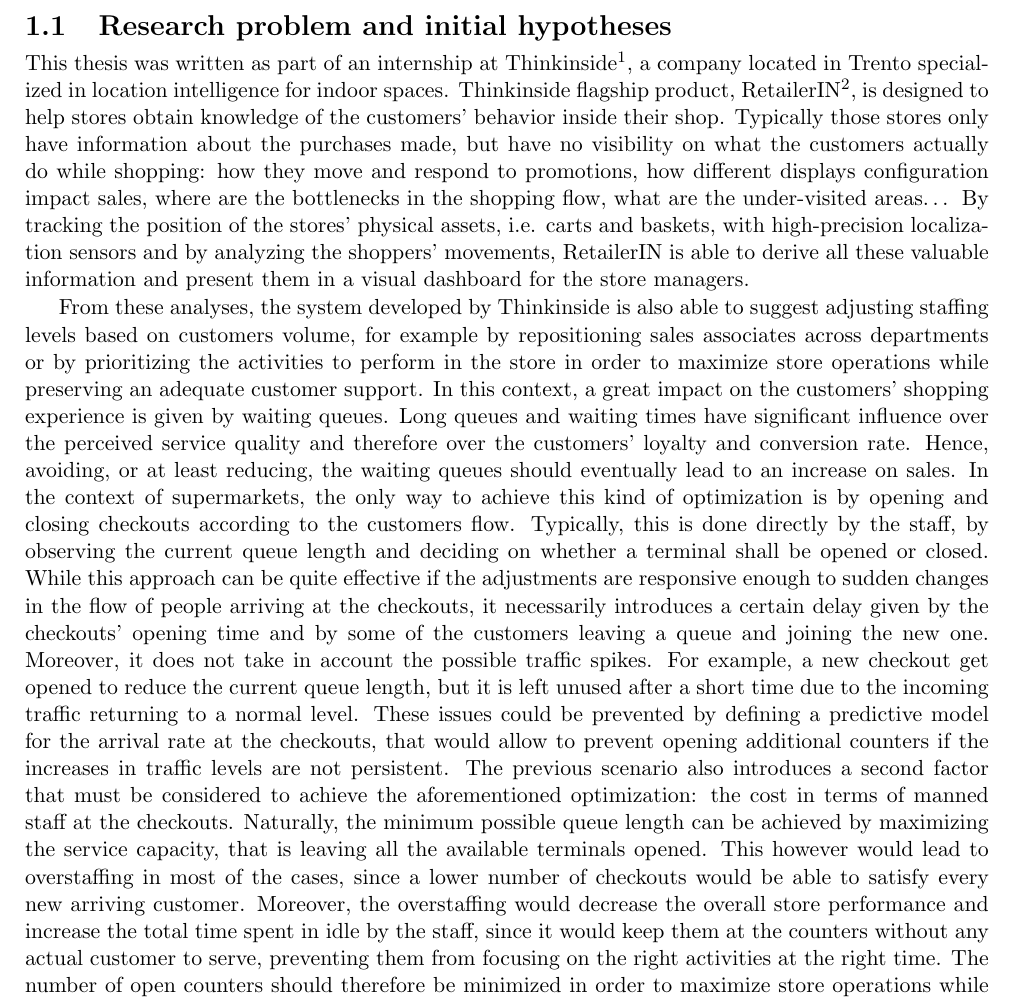
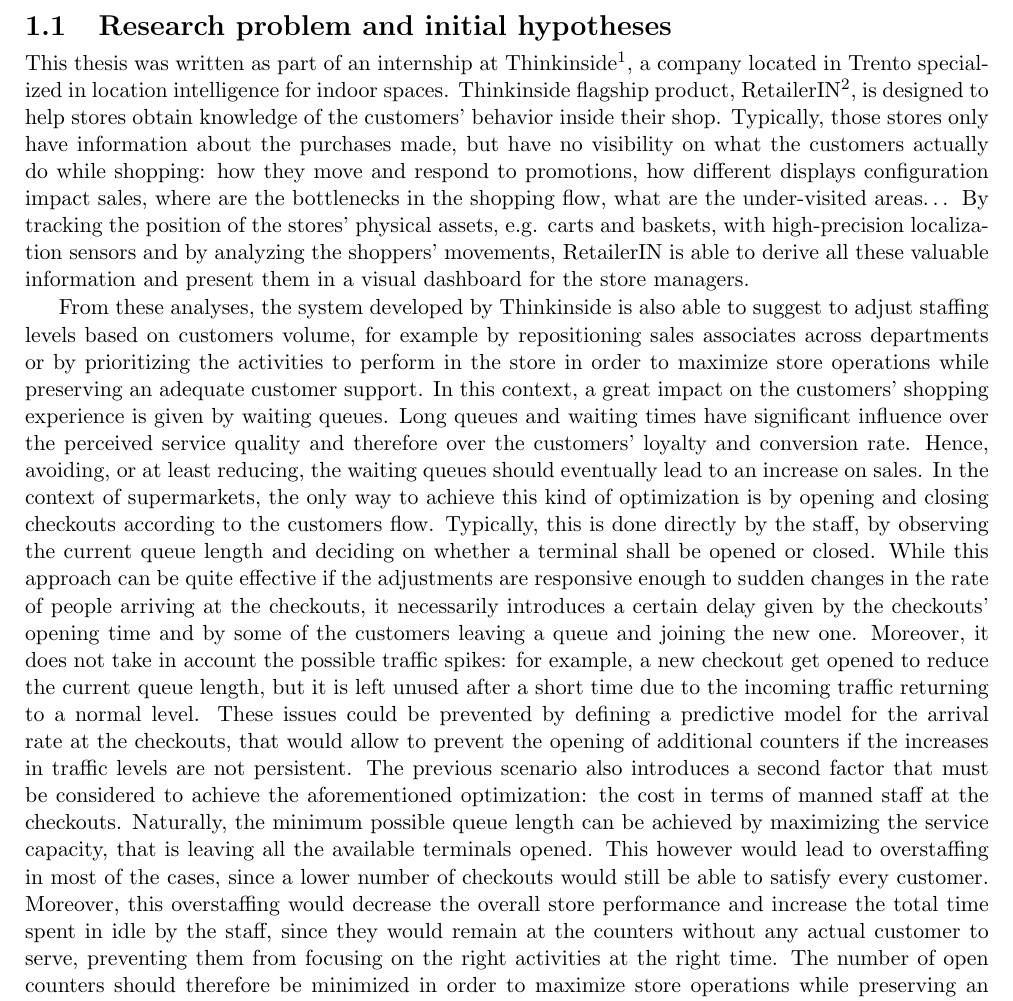
Before and after one commit to materight/bachelor-thesis, a LaTeX thesis (thesis.tex, which reads chapters/1_introduction.tex): part of page 6 of 33, cut so that both start at the same text. Compiled offline with pdfLaTeX.

Commit message:
Fix minori introduction

```diff
--- a/chapters/1_introduction.tex
+++ b/chapters/1_introduction.tex
@@ -6,7 +6,7 @@
 \section{Research problem and initial hypotheses}
 \label{sec:research_problem_and_initial_hypoteses}
 
-This thesis was written as part of an internship at Thinkinside\footnote{www.thinkin.io}, a company located in Trento specialized in location intelligence for indoor spaces. Thinkinside flagship product, RetailerIN\footnote{www.retailerin.com}, is designed to help stores obtain knowledge of the customers’ behavior inside their shop. Typically those stores only have information about the purchases made, but have no visibility on what the customers actually do while shopping: how they move and respond to promotions, how different displays configuration impact sales, where are the bottlenecks in the shopping flow, what are the under-visited areas… By tracking the position of the stores’ physical assets, i.e. carts and baskets, with high-precision localization sensors and by analyzing the shoppers’ movements, RetailerIN is able to derive all these valuable information and present them in a visual dashboard for the store managers.
+This thesis was written as part of an internship at Thinkinside\footnote{www.thinkin.io}, a company located in Trento specialized in location intelligence for indoor spaces. Thinkinside flagship product, RetailerIN\footnote{www.retailerin.com}, is designed to help stores obtain knowledge of the customers’ behavior inside their shop. Typically, those stores only have information about the purchases made, but have no visibility on what the customers actually do while shopping: how they move and respond to promotions, how different displays configuration impact sales, where are the bottlenecks in the shopping flow, what are the under-visited areas… By tracking the position of the stores’ physical assets, e.g. carts and baskets, with high-precision localization sensors and by analyzing the shoppers’ movements, RetailerIN is able to derive all these valuable information and present them in a visual dashboard for the store managers.
 
-From these analyses, the system developed by Thinkinside is also able to suggest adjusting staffing levels based on customers volume, for example by repositioning sales associates across departments or by prioritizing the activities to perform in the store in order to maximize store operations while preserving an adequate customer support. In this context, a great impact on the customers’ shopping experience is given by waiting queues. Long queues and waiting times have significant influence over the perceived service quality and therefore over the customers’ loyalty and conversion rate. Hence, avoiding, or at least reducing, the waiting queues should eventually lead to an increase on sales. In the context of supermarkets, the only way to achieve this kind of optimization is by opening and closing checkouts according to the customers flow. Typically, this is done directly by the staff, by observing the current queue length and deciding on whether a terminal shall be opened or closed. While this approach can be quite effective if the adjustments are responsive enough to sudden changes in the flow of people arriving at the checkouts, it necessarily introduces a certain delay given by the checkouts’ opening time and by some of the customers leaving a queue and joining the new one. Moreover, it does not take in account the possible traffic spikes. For example, a new checkout get opened to reduce the current queue length, but it is left unused after a short time due to the incoming traffic returning to a normal level. These issues could be prevented by defining a predictive model for the arrival rate at the checkouts, that would allow to prevent opening additional counters if the increases in traffic levels are not persistent. The previous scenario also introduces a second factor that must be considered to achieve the aforementioned optimization: the cost in terms of manned staff at the checkouts. Naturally, the minimum possible queue length can be achieved by maximizing the service capacity, that is leaving all the available terminals opened. This however would lead to overstaffing in most of the cases, since a lower number of checkouts would be able to satisfy every new arriving customer. Moreover, the overstaffing would decrease the overall store performance and increase the total time spent in idle by the staff, since it would keep them at the counters without any actual customer to serve, preventing them from focusing on the right activities at the right time. The number of open counters should therefore be minimized in order to maximize store operations while preserving an adequate customer support.
+From these analyses, the system developed by Thinkinside is also able to suggest to adjust staffing levels based on customers volume, for example by repositioning sales associates across departments or by prioritizing the activities to perform in the store in order to maximize store operations while preserving an adequate customer support. In this context, a great impact on the customers’ shopping experience is given by waiting queues. Long queues and waiting times have significant influence over the perceived service quality and therefore over the customers’ loyalty and conversion rate. Hence, avoiding, or at least reducing, the waiting queues should eventually lead to an increase on sales. In the context of supermarkets, the only way to achieve this kind of optimization is by opening and closing checkouts according to the customers flow. Typically, this is done directly by the staff, by observing the current queue length and deciding on whether a terminal shall be opened or closed. While this approach can be quite effective if the adjustments are responsive enough to sudden changes in the rate of people arriving at the checkouts, it necessarily introduces a certain delay given by the checkouts’ opening time and by some of the customers leaving a queue and joining the new one. Moreover, it does not take in account the possible traffic spikes: for example, a new checkout get opened to reduce the current queue length, but it is left unused after a short time due to the incoming traffic returning to a normal level. These issues could be prevented by defining a predictive model for the arrival rate at the checkouts, that would allow to prevent the opening of additional counters if the increases in traffic levels are not persistent. The previous scenario also introduces a second factor that must be considered to achieve the aforementioned optimization: the cost in terms of manned staff at the checkouts. Naturally, the minimum possible queue length can be achieved by maximizing the service capacity, that is leaving all the available terminals opened. This however would lead to overstaffing in most of the cases, since a lower number of checkouts would still be able to satisfy every customer. Moreover, this overstaffing would decrease the overall store performance and increase the total time spent in idle by the staff, since they would remain at the counters without any actual customer to serve, preventing them from focusing on the right activities at the right time. The number of open counters should therefore be minimized in order to maximize store operations while preserving an adequate customer support.
 
```
Also changed, not shown: chapters/5_results.tex (+1 -1 lines), chapters/1_introduction.tex (4 more changed lines).
